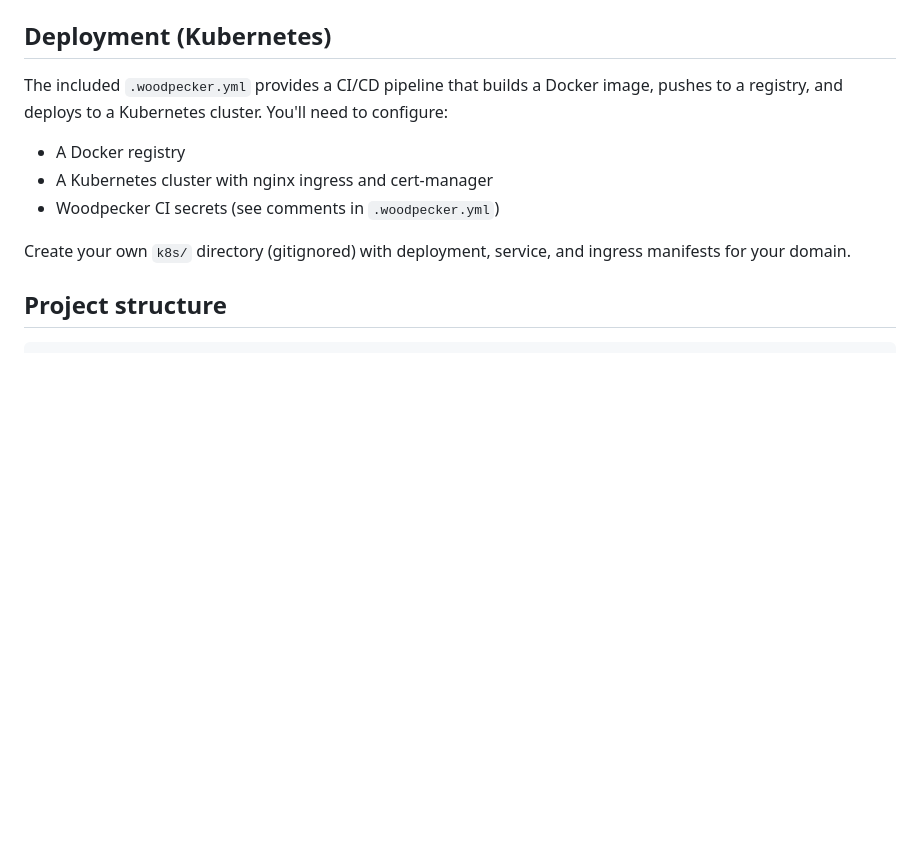
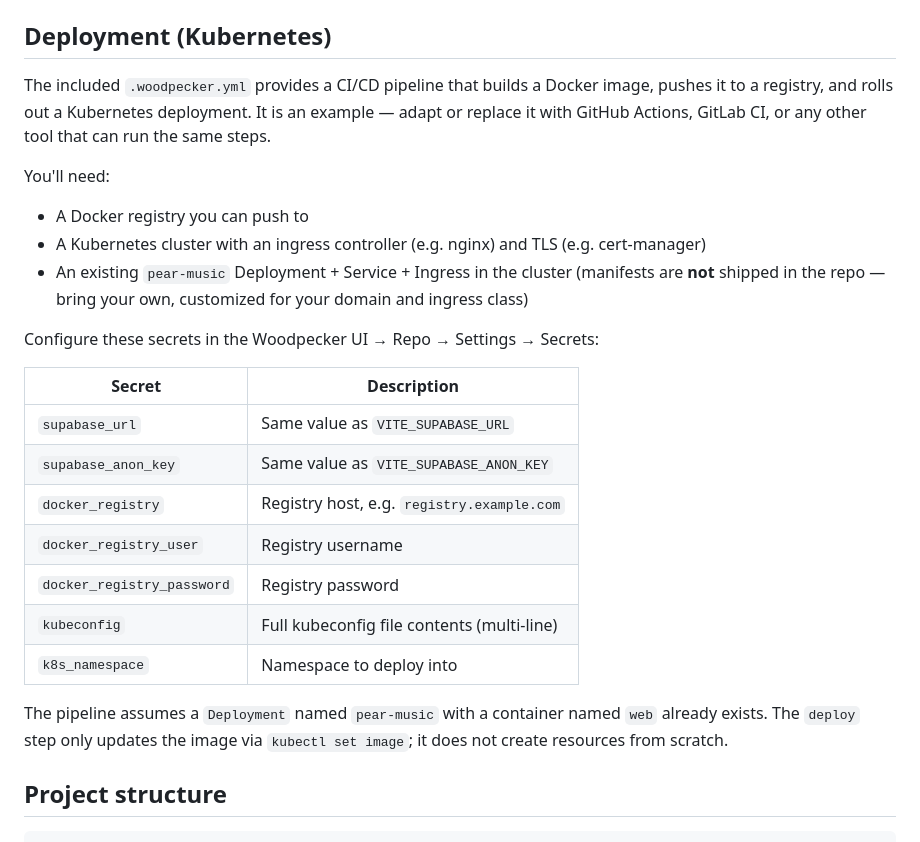
Before and after one commit to micmnm/pear-music, a Markdown page: README.md, the part around the change. GitHub-like rendering; blank space fills up the shorter version.

Commit message:
docs(readme): inline CI secret list, clarify k8s manifests are not shipped

```diff
--- a/README.md
+++ b/README.md
@@ -135,13 +135,27 @@ Your `display_name` will also be set to the new email. There's no UI to edit it
 
 ## Deployment (Kubernetes)
 
-The included `.woodpecker.yml` provides a CI/CD pipeline that builds a Docker image, pushes to a registry, and deploys to a Kubernetes cluster. You'll need to configure:
+The included `.woodpecker.yml` provides a CI/CD pipeline that builds a Docker image, pushes it to a registry, and rolls out a Kubernetes deployment. It is an example — adapt or replace it with GitHub Actions, GitLab CI, or any other tool that can run the same steps.
 
-- A Docker registry
-- A Kubernetes cluster with nginx ingress and cert-manager
-- Woodpecker CI secrets (see comments in `.woodpecker.yml`)
+You'll need:
 
-Create your own `k8s/` directory (gitignored) with deployment, service, and ingress manifests for your domain.
+- A Docker registry you can push to
+- A Kubernetes cluster with an ingress controller (e.g. nginx) and TLS (e.g. cert-manager)
+- An existing `pear-music` Deployment + Service + Ingress in the cluster (manifests are **not** shipped in the repo — bring your own, customized for your domain and ingress class)
+
+Configure these secrets in the Woodpecker UI → Repo → Settings → Secrets:
+
+| Secret | Description |
+|---|---|
+| `supabase_url` | Same value as `VITE_SUPABASE_URL` |
+| `supabase_anon_key` | Same value as `VITE_SUPABASE_ANON_KEY` |
+| `docker_registry` | Registry host, e.g. `registry.example.com` |
+| `docker_registry_user` | Registry username |
+| `docker_registry_password` | Registry password |
+| `kubeconfig` | Full kubeconfig file contents (multi-line) |
+| `k8s_namespace` | Namespace to deploy into |
+
+The pipeline assumes a `Deployment` named `pear-music` with a container named `web` already exists. The `deploy` step only updates the image via `kubectl set image`; it does not create resources from scratch.
 
 ## Project structure
 
```
